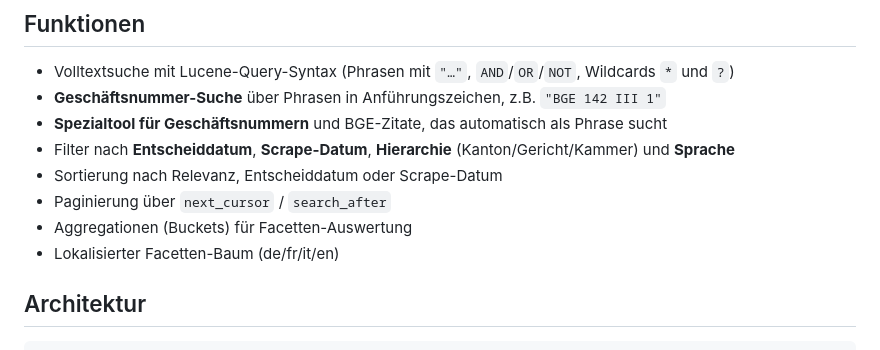
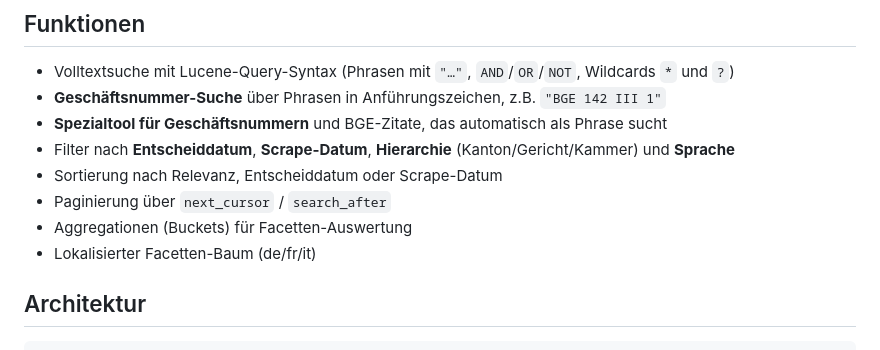
Before and after one commit to entscheidsuche/entscheidsuche-mcp, a Markdown page: README.md, the part around the change. Drawn GitHub-style.

```diff
--- a/README.md
+++ b/README.md
@@ -18,7 +18,7 @@ den Index suchen können.
 - Sortierung nach Relevanz, Entscheiddatum oder Scrape-Datum
 - Paginierung über `next_cursor` / `search_after`
 - Aggregationen (Buckets) für Facetten-Auswertung
-- Lokalisierter Facetten-Baum (de/fr/it/en)
+- Lokalisierter Facetten-Baum (de/fr/it)
 
 ## Architektur
 
```
